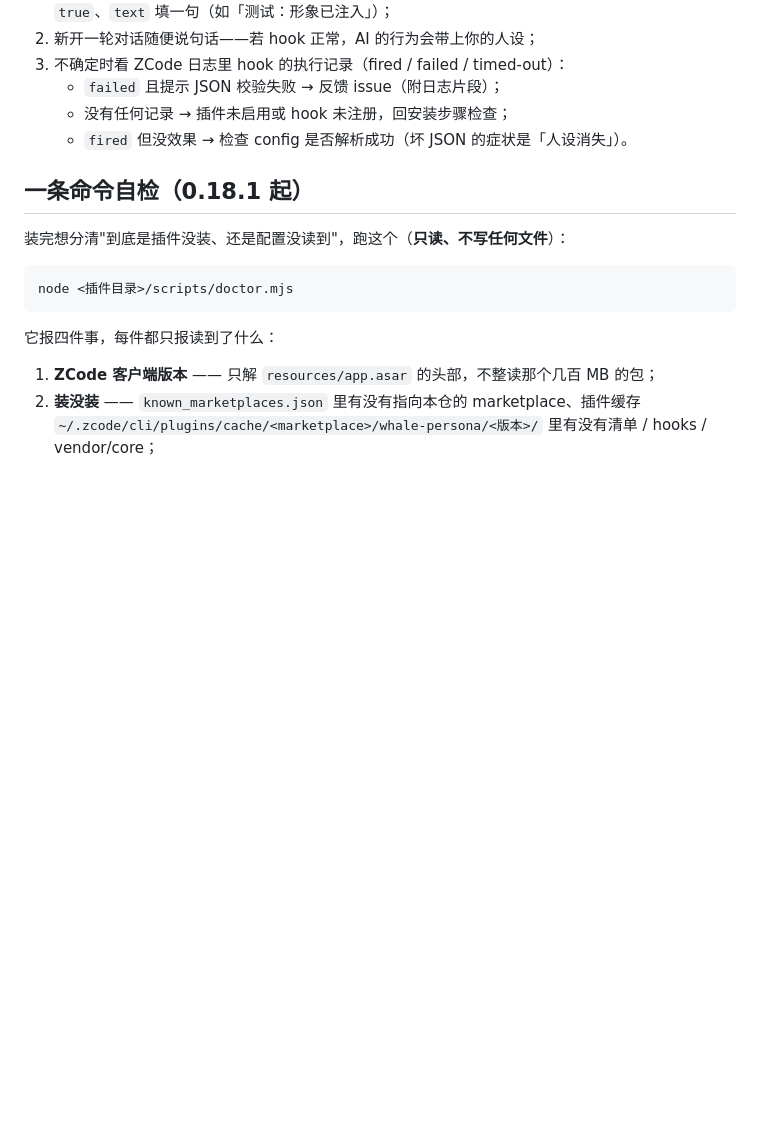
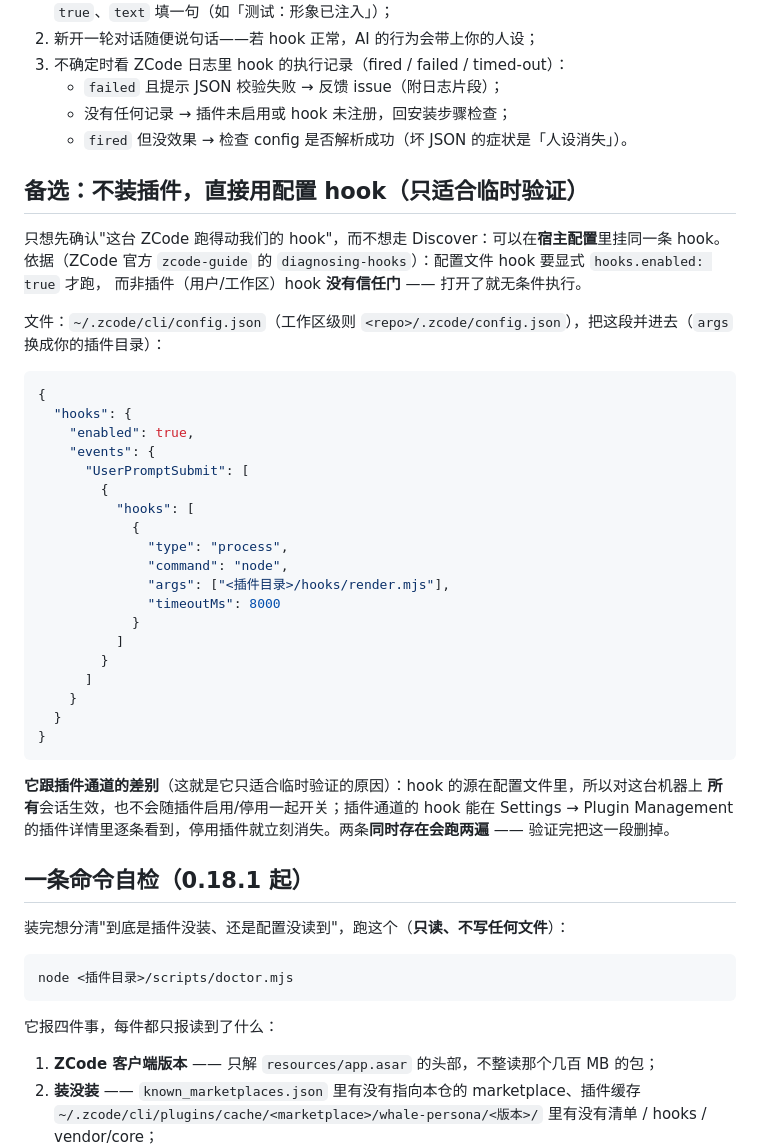
Before and after one commit to shenA2024/whale-persona, a Markdown page: adapters/zcode/README.md, the part around the change. Rendered like a GitHub page; blank space fills up the shorter version.

Commit message:
docs(zcode): 补备选验收路径（配置 hook 临时挂载，含官方依据与差别）

````diff
--- a/adapters/zcode/README.md
+++ b/adapters/zcode/README.md
@@ -61,6 +61,40 @@ Settings → Plugin Management → Discover → **+** → 添加**本地目录**
    - `failed` 且提示 JSON 校验失败 → 反馈 issue（附日志片段）；
    - 没有任何记录 → 插件未启用或 hook 未注册，回安装步骤检查；
    - `fired` 但没效果 → 检查 config 是否解析成功（坏 JSON 的症状是「人设消失」）。
+
+## 备选：不装插件，直接用配置 hook（只适合临时验证）
+
+只想先确认"这台 ZCode 跑得动我们的 hook"，而不想走 Discover：可以在**宿主配置**里挂同一条 hook。
+依据（ZCode 官方 `zcode-guide` 的 `diagnosing-hooks`）：配置文件 hook 要显式 `hooks.enabled: true` 才跑，
+而非插件（用户/工作区）hook **没有信任门** —— 打开了就无条件执行。
+
+文件：`~/.zcode/cli/config.json`（工作区级则 `<repo>/.zcode/config.json`），把这段并进去（`args` 换成你的插件目录）：
+
+```json
+{
+  "hooks": {
+    "enabled": true,
+    "events": {
+      "UserPromptSubmit": [
+        {
+          "hooks": [
+            {
+              "type": "process",
+              "command": "node",
+              "args": ["<插件目录>/hooks/render.mjs"],
+              "timeoutMs": 8000
+            }
+          ]
+        }
+      ]
+    }
+  }
+}
+```
+
+**它跟插件通道的差别**（这就是它只适合临时验证的原因）：hook 的源在配置文件里，所以对这台机器上
+**所有**会话生效，也不会随插件启用/停用一起开关；插件通道的 hook 能在 Settings → Plugin Management
+的插件详情里逐条看到，停用插件就立刻消失。两条**同时存在会跑两遍** —— 验证完把这一段删掉。
 
 ## 一条命令自检（0.18.1 起）
 
````
